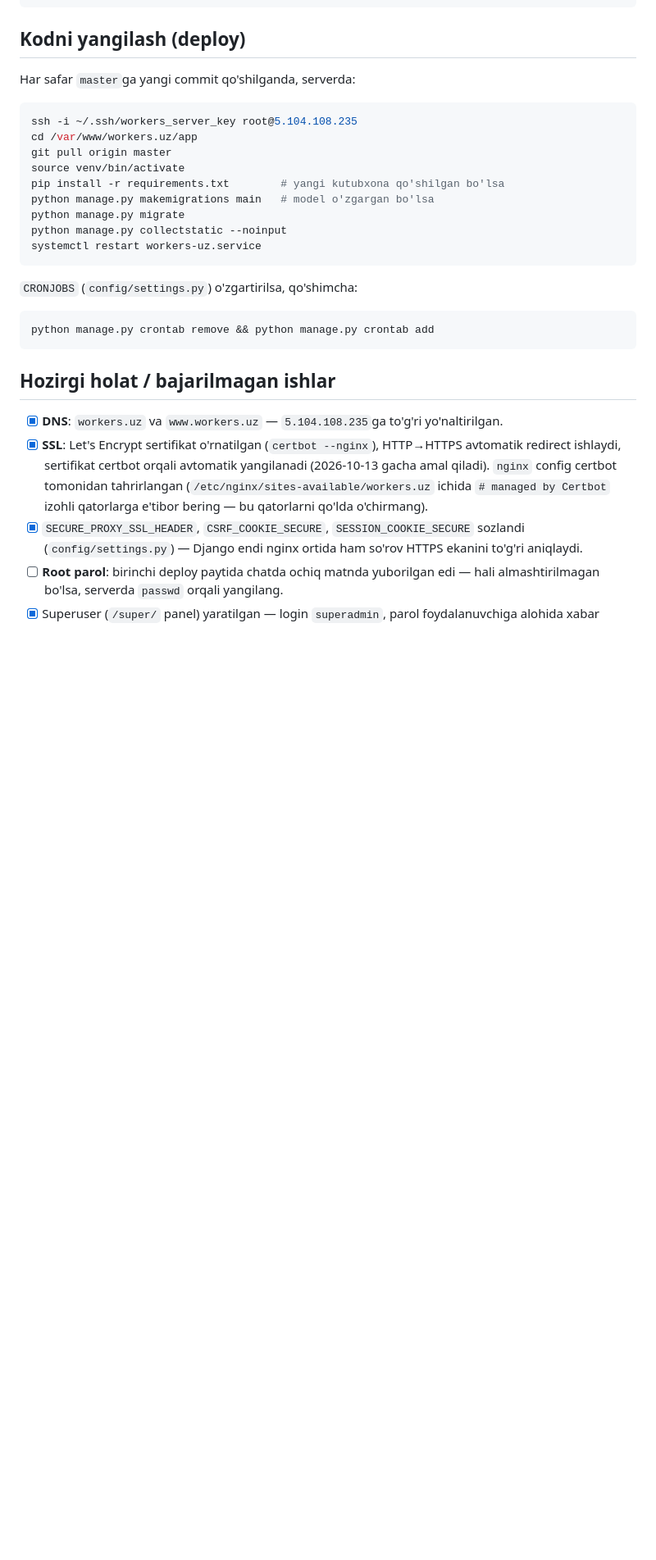
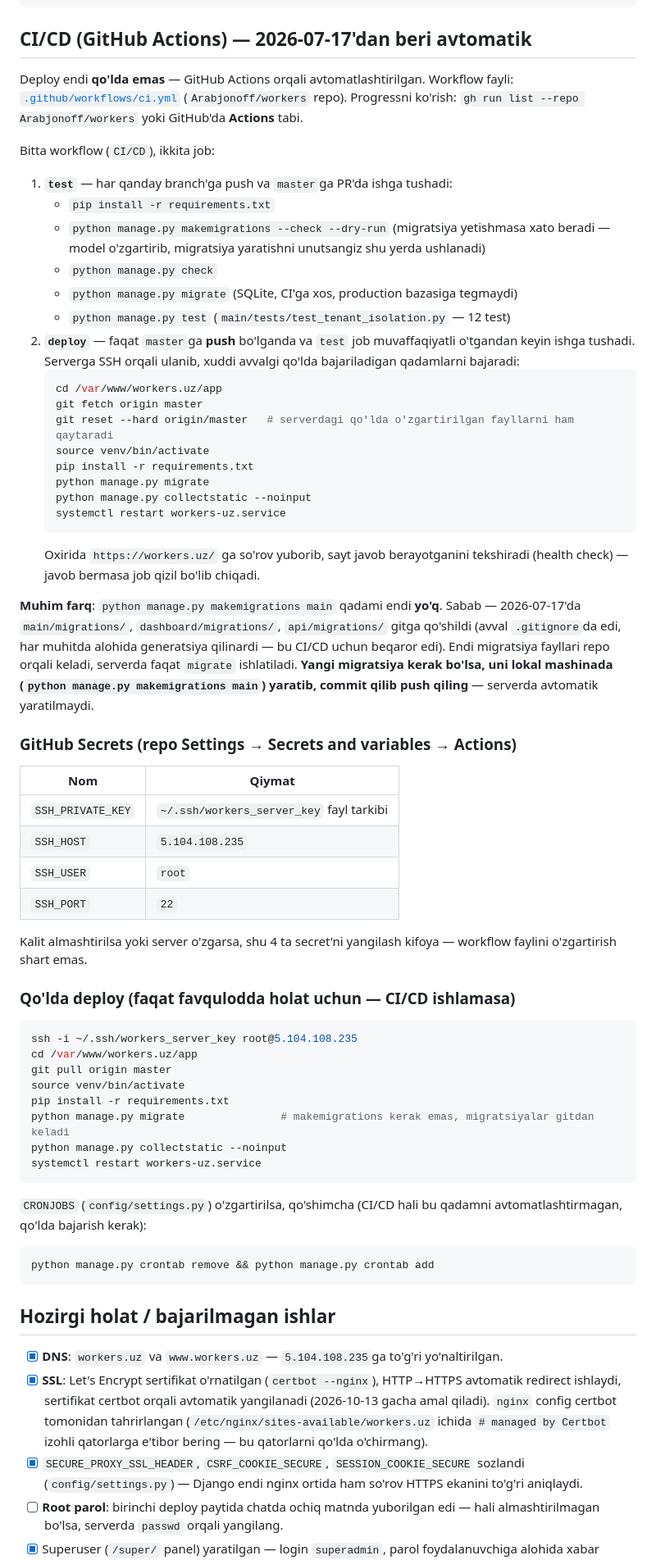
Before and after one commit to Arabjonoff/workers, a Markdown page: DEPLOYMENT.md, the part around one of its changes. Shown at 82% size. Drawn GitHub-style; blank space fills up the shorter version.

Commit message:
DEPLOYMENT.md: CI/CD (GitHub Actions) jarayonini hujjatlashtirish
Yangi "CI/CD" bo'limi qo'shildi — workflow tuzilishi, GitHub Secrets,
migratsiyalarning endi gitga qo'shilgani va qo'lda deploy zaxira
yo'riqnomasi. Keyingi dasturchi/AI agent avtomatik deploy qanday
ishlashini shu fayldan tez tushunishi uchun.

Co-Authored-By: Claude Sonnet 5 <noreply@anthropic.com>

````diff
--- a/DEPLOYMENT.md
+++ b/DEPLOYMENT.md
@@ -63,23 +63,76 @@ DB_HOST=127.0.0.1
 DB_PORT=5432
 ```
 
-## Kodni yangilash (deploy)
+## CI/CD (GitHub Actions) — 2026-07-17'dan beri avtomatik
 
-Har safar `master`ga yangi commit qo'shilganda, serverda:
+Deploy endi **qo'lda emas** — GitHub Actions orqali avtomatlashtirilgan.
+Workflow fayli: [`.github/workflows/ci.yml`](.github/workflows/ci.yml)
+(`Arabjonoff/workers` repo). Progressni ko'rish:
+`gh run list --repo Arabjonoff/workers` yoki GitHub'da **Actions** tabi.
+
+Bitta workflow (`CI/CD`), ikkita job:
+
+1. **`test`** — har qanday branch'ga push va `master`ga PR'da ishga tushadi:
+   - `pip install -r requirements.txt`
+   - `python manage.py makemigrations --check --dry-run` (migratsiya
+     yetishmasa xato beradi — model o'zgartirib, migratsiya yaratishni
+     unutsangiz shu yerda ushlanadi)
+   - `python manage.py check`
+   - `python manage.py migrate` (SQLite, CI'ga xos, production bazasiga
+     tegmaydi)
+   - `python manage.py test` (`main/tests/test_tenant_isolation.py` — 12 test)
+2. **`deploy`** — faqat `master`ga **push** bo'lganda va `test` job
+   muvaffaqiyatli o'tgandan keyin ishga tushadi. Serverga SSH orqali
+   ulanib, xuddi avvalgi qo'lda bajariladigan qadamlarni bajaradi:
+   ```bash
+   cd /var/www/workers.uz/app
+   git fetch origin master
+   git reset --hard origin/master   # serverdagi qo'lda o'zgartirilgan fayllarni ham qaytaradi
+   source venv/bin/activate
+   pip install -r requirements.txt
+   python manage.py migrate
+   python manage.py collectstatic --noinput
+   systemctl restart workers-uz.service
+   ```
+   Oxirida `https://workers.uz/` ga so'rov yuborib, sayt javob berayotganini
+   tekshiradi (health check) — javob bermasa job qizil bo'lib chiqadi.
+
+**Muhim farq**: `python manage.py makemigrations main` qadami endi **yo'q**.
+Sabab — 2026-07-17'da `main/migrations/`, `dashboard/migrations/`,
+`api/migrations/` gitga qo'shildi (avval `.gitignore`da edi, har muhitda
+alohida generatsiya qilinardi — bu CI/CD uchun beqaror edi). Endi
+migratsiya fayllari repo orqali keladi, serverda faqat `migrate`
+ishlatiladi. **Yangi migratsiya kerak bo'lsa, uni lokal mashinada
+(`python manage.py makemigrations main`) yaratib, commit qilib push
+qiling** — serverda avtomatik yaratilmaydi.
+
+### GitHub Secrets (repo Settings → Secrets and variables → Actions)
+
+| Nom | Qiymat |
+|---|---|
+| `SSH_PRIVATE_KEY` | `~/.ssh/workers_server_key` fayl tarkibi |
+| `SSH_HOST` | `5.104.108.235` |
+| `SSH_USER` | `root` |
+| `SSH_PORT` | `22` |
+
+Kalit almashtirilsa yoki server o'zgarsa, shu 4 ta secret'ni yangilash kifoya
+— workflow faylini o'zgartirish shart emas.
+
+### Qo'lda deploy (faqat favqulodda holat uchun — CI/CD ishlamasa)
 
 ```bash
 ssh -i ~/.ssh/workers_server_key root@5.104.108.235
 cd /var/www/workers.uz/app
 git pull origin master
 source venv/bin/activate
-pip install -r requirements.txt        # yangi kutubxona qo'shilgan bo'lsa
-python manage.py makemigrations main   # model o'zgargan bo'lsa
-python manage.py migrate
+pip install -r requirements.txt
+python manage.py migrate               # makemigrations kerak emas, migratsiyalar gitdan keladi
 python manage.py collectstatic --noinput
 systemctl restart workers-uz.service
 ```
 
-`CRONJOBS` (`config/settings.py`) o'zgartirilsa, qo'shimcha:
+`CRONJOBS` (`config/settings.py`) o'zgartirilsa, qo'shimcha (CI/CD hali bu
+qadamni avtomatlashtirmagan, qo'lda bajarish kerak):
 ```bash
 python manage.py crontab remove && python manage.py crontab add
 ```
````
Also changed, not shown: other parts of DEPLOYMENT.md (+18 -3 lines).
